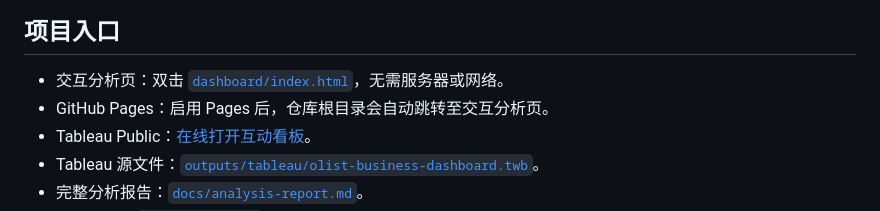
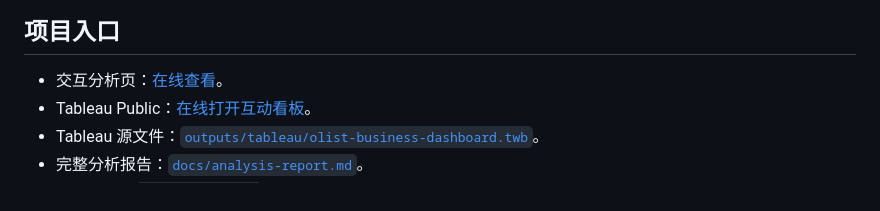
Before and after one commit to Mu0323/brazil-olist-delivery-analysis, a Markdown page: README.md, the part around the change. Rendered like a GitHub page.

Commit message:
Update interactive dashboard link

```diff
--- a/README.md
+++ b/README.md
@@ -8,8 +8,7 @@
 
 ## 项目入口
 
-- 交互分析页：双击 [`dashboard/index.html`](dashboard/index.html)，无需服务器或网络。
-- GitHub Pages：启用 Pages 后，仓库根目录会自动跳转至交互分析页。
+- 交互分析页：[在线查看](https://mu0323.github.io/brazil-olist-delivery-analysis/)。
 - Tableau Public：[在线打开互动看板](https://public.tableau.com/app/profile/z.whisper/viz/olist-business-dashboard/OLIST?publish=yes)。
 - Tableau 源文件：[`outputs/tableau/olist-business-dashboard.twb`](outputs/tableau/olist-business-dashboard.twb)。
 - 完整分析报告：[`docs/analysis-report.md`](docs/analysis-report.md)。
```
